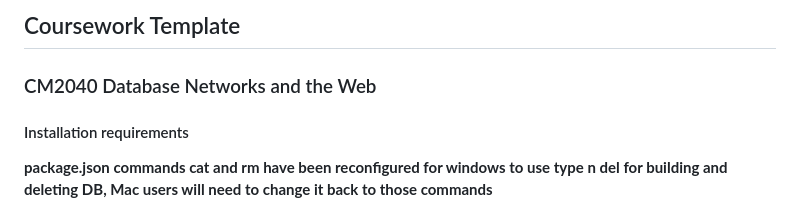
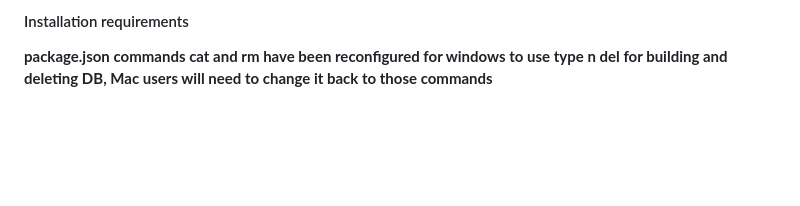
Before and after one commit to benjaminlee123/Blogging-Tool-Website, a Markdown page: README.md, the part around the change. Rendered like a GitHub page; blank space fills up the shorter version.

```diff
--- a/README.md
+++ b/README.md
@@ -1,6 +1,5 @@
 
-##  Coursework Template ##
-### CM2040 Database Networks and the Web ###
+
 
 #### Installation requirements ####
 
```
